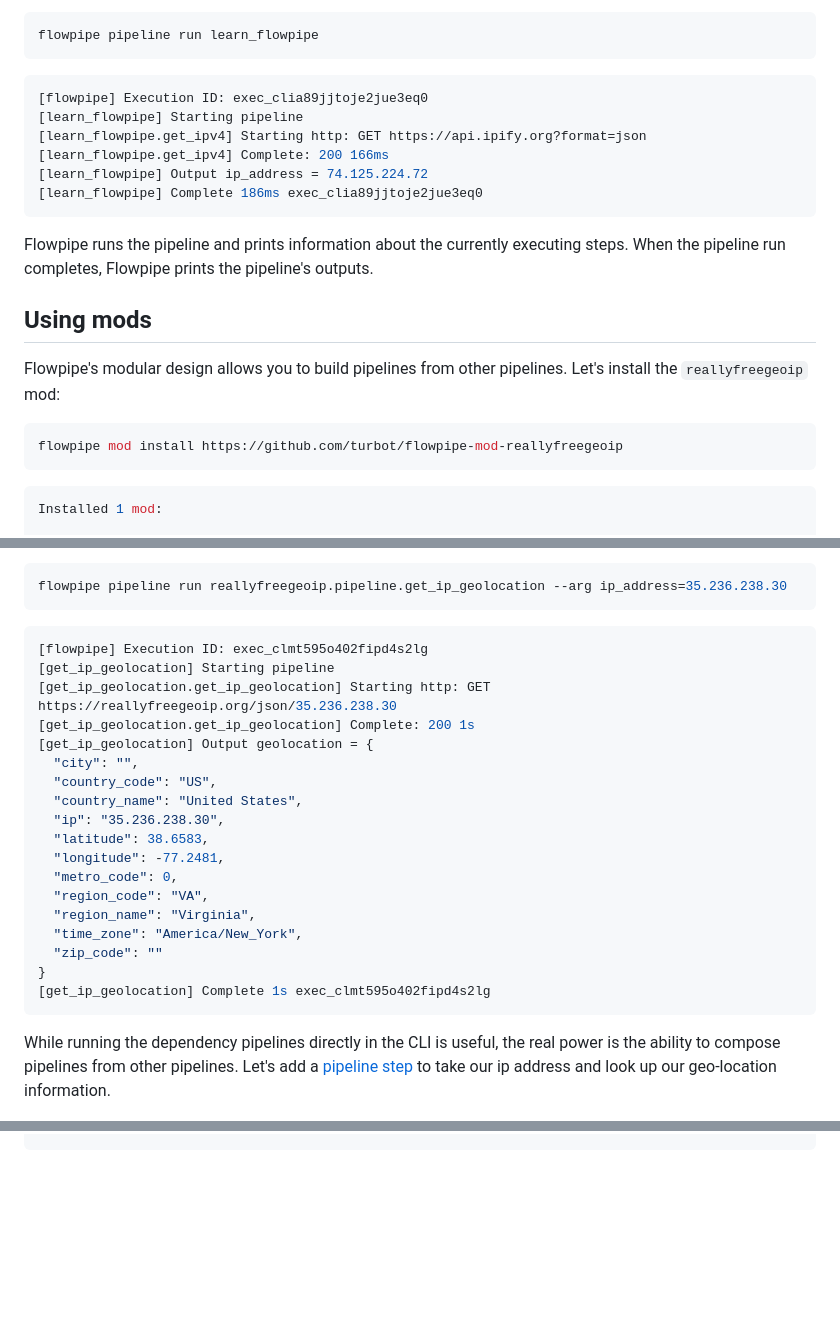
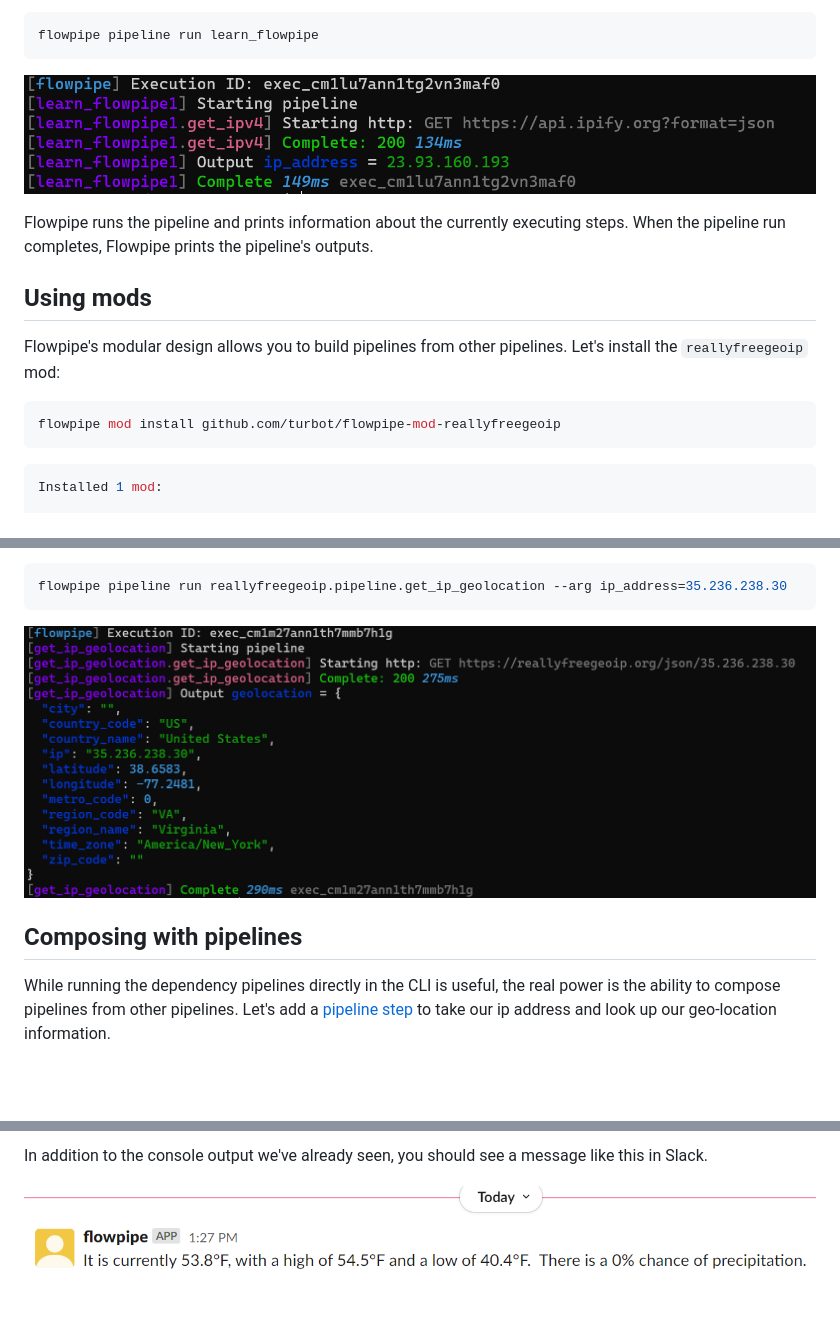
Before and after one commit to turbot/flowpipe-docs, a Markdown page: docs/learn.md, 3 parts joined by grey strips. Rendered like a GitHub page; pictures changed too: images/learn/get-ipv4.png (added), images/learn/reallyfreegeoip.png (added), images/learn/slack-weather-report.png (added); blank space fills up the shorter version.

````diff
--- a/docs/learn.md
+++ b/docs/learn.md
@@ -53,26 +53,19 @@ Let's run it!
 flowpipe pipeline run learn_flowpipe
 ```
 
-```bash
-[flowpipe] Execution ID: exec_clia89jjtoje2jue3eq0
-[learn_flowpipe] Starting pipeline
-[learn_flowpipe.get_ipv4] Starting http: GET https://api.ipify.org?format=json
-[learn_flowpipe.get_ipv4] Complete: 200 166ms
-[learn_flowpipe] Output ip_address = 74.125.224.72
-[learn_flowpipe] Complete 186ms exec_clia89jjtoje2jue3eq0
-```
+![](/images/learn/get-ipv4.png)
 
 Flowpipe runs the pipeline and prints information about the currently executing steps. When the pipeline run completes, Flowpipe prints the pipeline's outputs.
 
 
 ## Using mods
 
-
 Flowpipe's modular design allows you to build pipelines from other pipelines.  Let's install the `reallyfreegeoip` mod:
 
 ```bash
-flowpipe mod install https://github.com/turbot/flowpipe-mod-reallyfreegeoip
+flowpipe mod install github.com/turbot/flowpipe-mod-reallyfreegeoip
 ```
+
 ```bash
 Installed 1 mod:
 
@@ -96,26 +89,10 @@ You can run pipelines from the dependency mod on the command line:
 ```bash
 flowpipe pipeline run reallyfreegeoip.pipeline.get_ip_geolocation --arg ip_address=35.236.238.30
 ```
-```bash
-[flowpipe] Execution ID: exec_clmt595o402fipd4s2lg
-[get_ip_geolocation] Starting pipeline
-[get_ip_geolocation.get_ip_geolocation] Starting http: GET https://reallyfreegeoip.org/json/35.236.238.30
-[get_ip_geolocation.get_ip_geolocation] Complete: 200 1s
-[get_ip_geolocation] Output geolocation = {
-  "city": "",
-  "country_code": "US",
-  "country_name": "United States",
-  "ip": "35.236.238.30",
-  "latitude": 38.6583,
-  "longitude": -77.2481,
-  "metro_code": 0,
-  "region_code": "VA",
-  "region_name": "Virginia",
-  "time_zone": "America/New_York",
-  "zip_code": ""
-}
-[get_ip_geolocation] Complete 1s exec_clmt595o402fipd4s2lg
-```
+
+![](/images/learn/reallyfreegeoip.png)
+
+## Composing with pipelines
 
 While running the dependency pipelines directly in the CLI is useful, the real power is the ability to compose pipelines from other pipelines.  Let's add a [pipeline step](/docs/flowpipe-hcl/step/pipeline) to take our ip address and look up our geo-location information.
 
@@ -219,0 +247,3 @@ pipeline "learn_flowpipe" {
+In addition to the console output we've already seen, you should see a message like this in Slack.
+
+![](/images/learn/slack-weather-report.png)
````
Also changed, not shown: other parts of docs/learn.md (+56 -6 lines), images/learn/weather-report.png (added).
